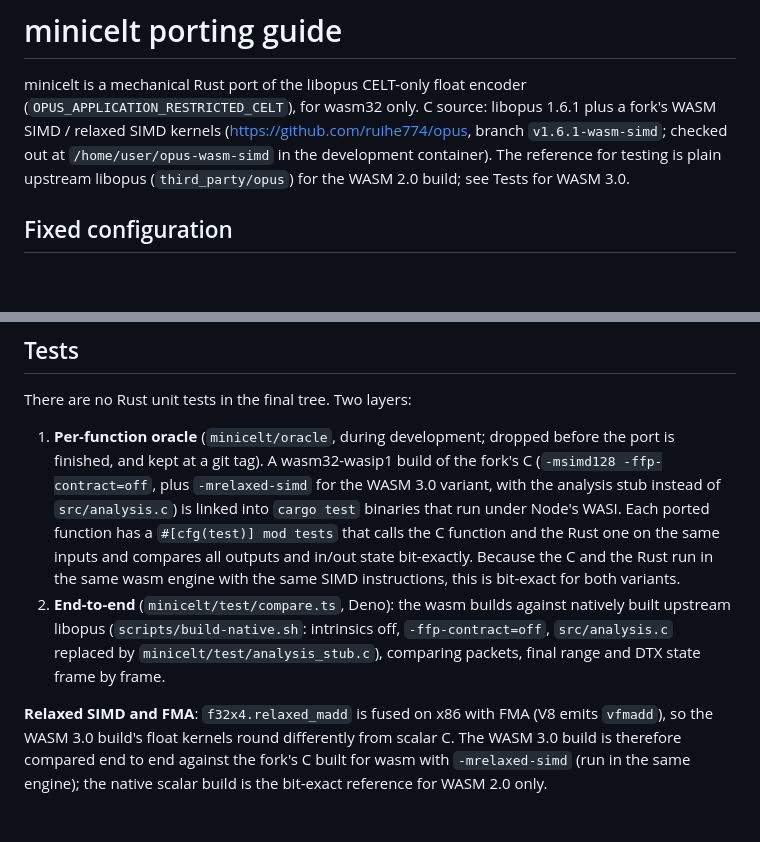
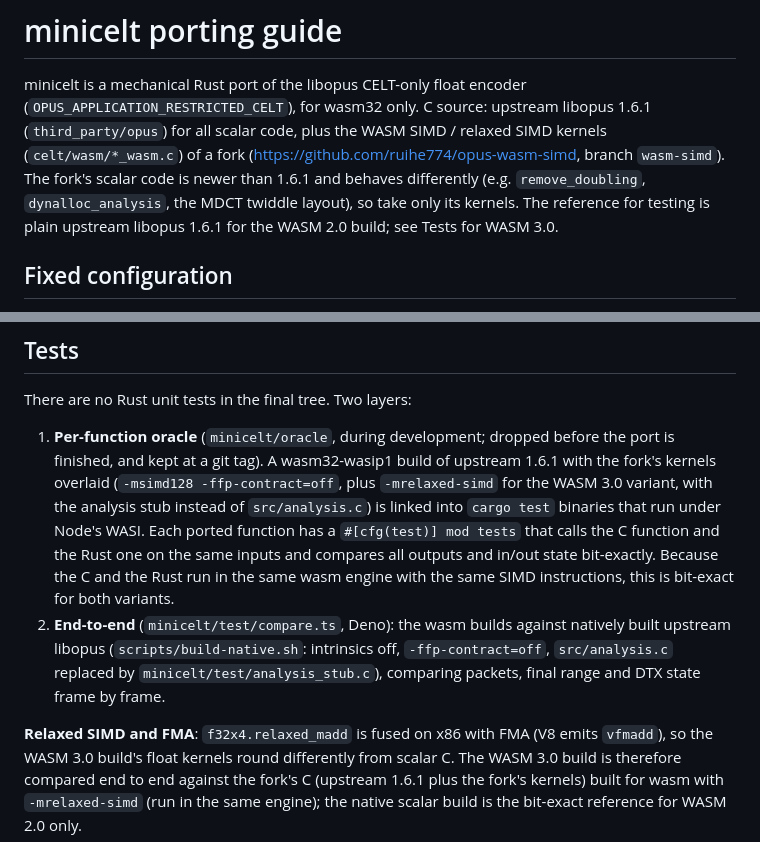
Before and after one commit to ruihe774/index-translator, a Markdown page: minicelt/PORTING.md, 2 parts joined by grey strips. Rendered like a GitHub page; blank space fills up the shorter version.

Commit message:
minicelt PORTING.md: scalar code comes from upstream 1.6.1, only kernels from the fork
Co-Authored-By: Claude Opus 5.5 <noreply@anthropic.com>
Claude-Session: https://claude.ai/code/session_01T5iJ1Bn4yDfvLxBdosY1jo

```diff
--- a/minicelt/PORTING.md
+++ b/minicelt/PORTING.md
@@ -1,11 +1,14 @@
 # minicelt porting guide
 
 minicelt is a mechanical Rust port of the libopus CELT-only float encoder
-(`OPUS_APPLICATION_RESTRICTED_CELT`), for wasm32 only. C source: libopus 1.6.1
-plus a fork's WASM SIMD / relaxed SIMD kernels (https://github.com/ruihe774/opus,
-branch `v1.6.1-wasm-simd`; checked out at `/home/user/opus-wasm-simd` in the
-development container). The reference for testing is plain upstream libopus
-(`third_party/opus`) for the WASM 2.0 build; see Tests for WASM 3.0.
+(`OPUS_APPLICATION_RESTRICTED_CELT`), for wasm32 only. C source: upstream
+libopus 1.6.1 (`third_party/opus`) for all scalar code, plus the WASM SIMD /
+relaxed SIMD kernels (`celt/wasm/*_wasm.c`) of a fork
+(https://github.com/ruihe774/opus-wasm-simd, branch `wasm-simd`). The fork's
+scalar code is newer than 1.6.1 and behaves differently (e.g. `remove_doubling`,
+`dynalloc_analysis`, the MDCT twiddle layout), so take only its kernels. The
+reference for testing is plain upstream libopus 1.6.1 for the WASM 2.0 build;
+see Tests for WASM 3.0.
 
 ## Fixed configuration
 
@@ -125,7 +128,7 @@ There are no Rust unit tests in the final tree. Two layers:
 
 1. **Per-function oracle** (`minicelt/oracle`, during development; dropped
    before the port is finished, and kept at a git tag). A wasm32-wasip1 build
-   of the fork's C (`-msimd128 -ffp-contract=off`, plus `-mrelaxed-simd` for
+   of upstream 1.6.1 with the fork's kernels overlaid (`-msimd128 -ffp-contract=off`, plus `-mrelaxed-simd` for
    the WASM 3.0 variant, with the analysis stub instead of `src/analysis.c`) is
    linked into `cargo test` binaries that run under Node's WASI. Each ported
    function has a `#[cfg(test)] mod tests` that calls the C function and the
@@ -141,5 +144,5 @@ There are no Rust unit tests in the final tree. Two layers:
 **Relaxed SIMD and FMA**: `f32x4.relaxed_madd` is fused on x86 with FMA (V8
 emits `vfmadd`), so the WASM 3.0 build's float kernels round differently from
 scalar C. The WASM 3.0 build is therefore compared end to end against the fork's
-C built for wasm with `-mrelaxed-simd` (run in the same engine); the native
+C (upstream 1.6.1 plus the fork's kernels) built for wasm with `-mrelaxed-simd` (run in the same engine); the native
 scalar build is the bit-exact reference for WASM 2.0 only.
```
